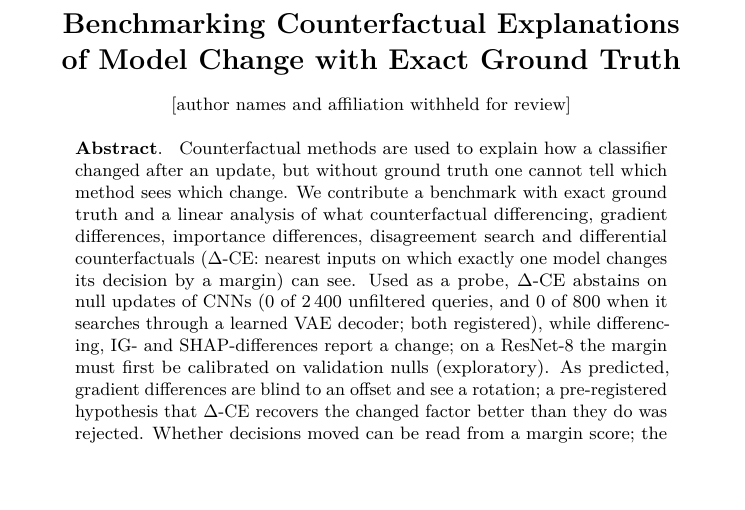
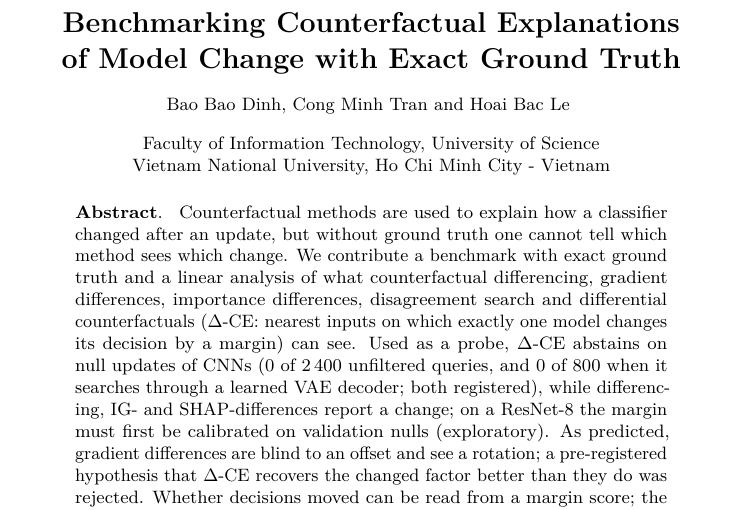
Before and after one commit to Johnlrr/explaining-model-change, a LaTeX document (paper/main.tex): part of page 1 of 6 before the commit and part of page 1 of 7 after it, cut so that both start at the same text, the shorter picture padded with empty space. Compiled offline with pdfLaTeX.

Commit message:
research: author names/affiliation (ESANN template; 7 pages until W6) + plan v3 (X6 multi-factor, W6 readability, R1 real updates) — awaiting approval

```diff
--- a/paper/main.tex
+++ b/paper/main.tex
@@ -3,7 +3,15 @@
 \usepackage[T1]{fontenc}
 
 \title{Benchmarking Counterfactual Explanations\\of Model Change with Exact Ground Truth}
-\author{[author names and affiliation withheld for review]}
+\author{Bao Bao Dinh, Cong Minh Tran and Hoai Bac Le
+%
+% DO NOT MODIFY THE FOLLOWING '\vspace' ARGUMENT
+\vspace{.3cm}\\
+%
+% single institution: no "1- " numbering (ESANN template)
+Faculty of Information Technology, University of Science \\
+Vietnam National University, Ho Chi Minh City - Vietnam
+}
 
 \begin{document}
 \maketitle
```
